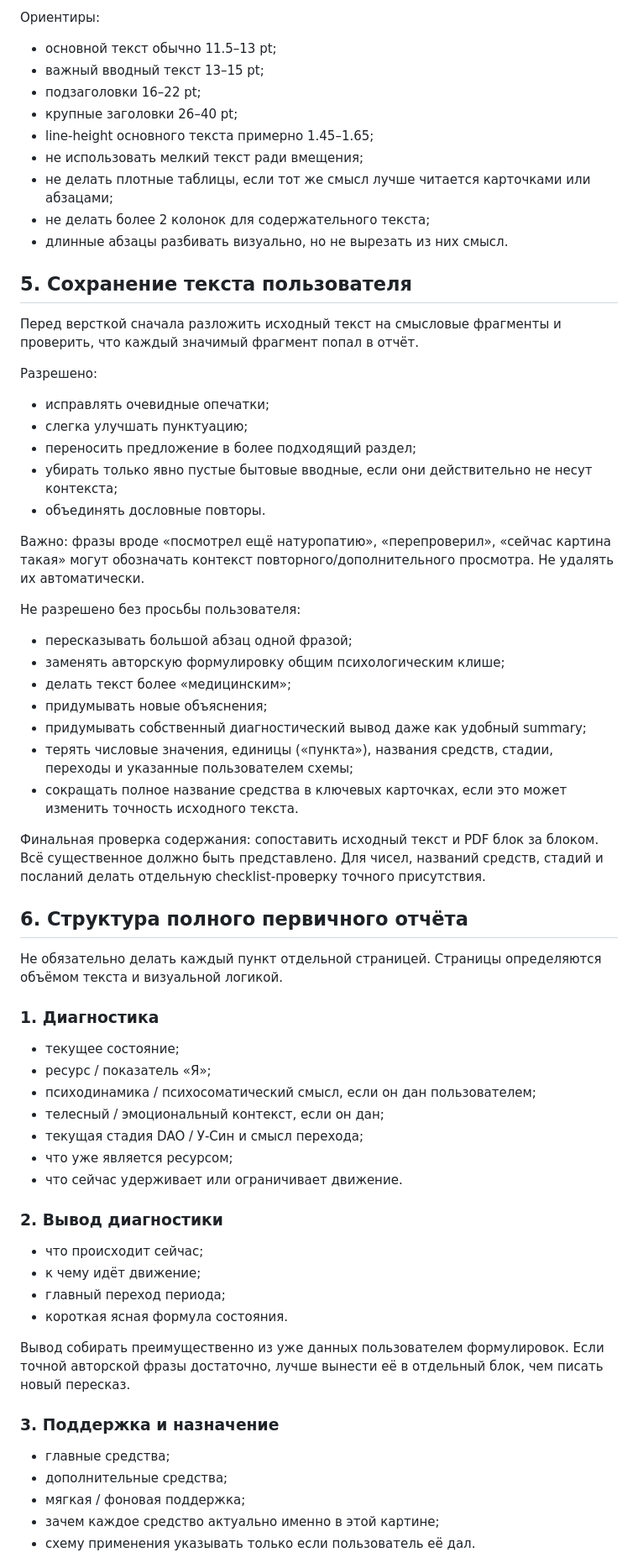
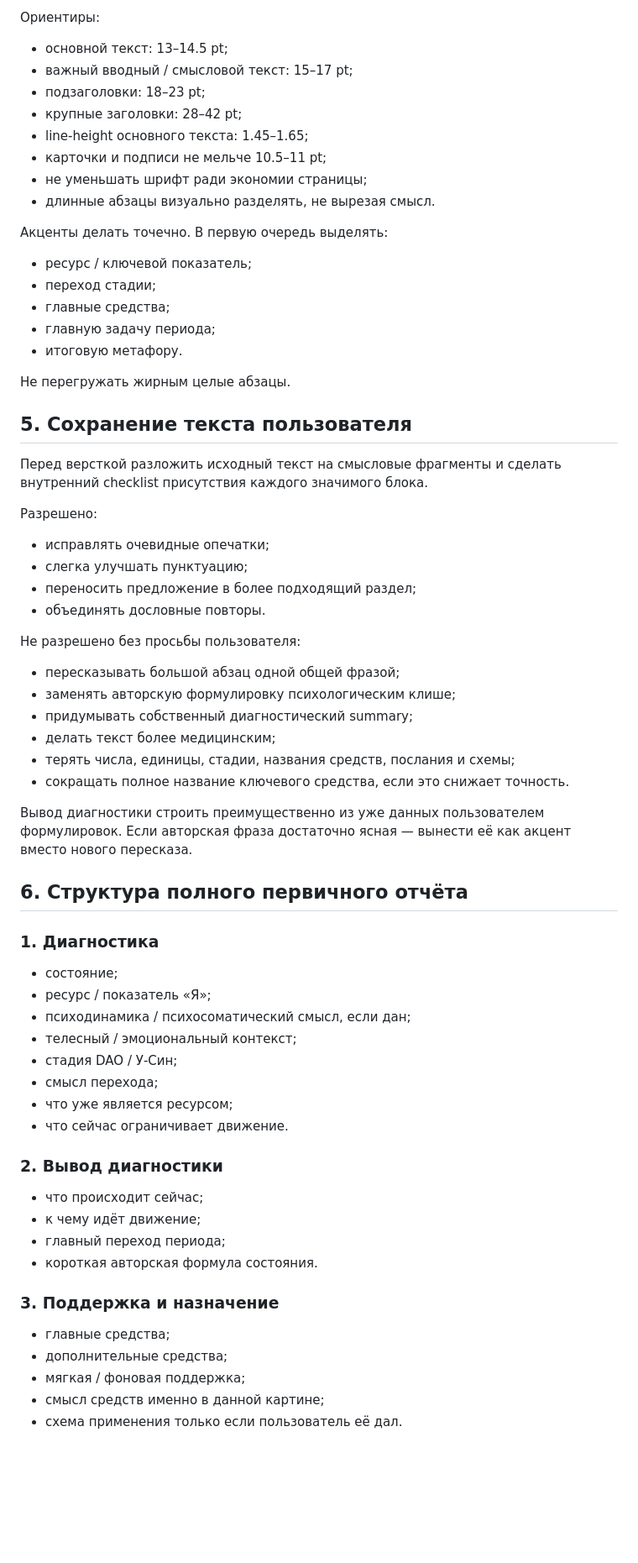
Before and after one commit to andylitvinov-design/dao-usin-bach-report-kit, a Markdown page: MASTER_REPORT_INSTRUCTIONS.md, the part around one of its changes. Shown at 84% size. Drawn GitHub-style; blank space fills up the shorter version.

```diff
--- a/MASTER_REPORT_INSTRUCTIONS.md
+++ b/MASTER_REPORT_INSTRUCTIONS.md
@@ -55,64 +46,65 @@
 
 Ориентиры:
-- основной текст обычно 11.5–13 pt;
-- важный вводный текст 13–15 pt;
-- подзаголовки 16–22 pt;
-- крупные заголовки 26–40 pt;
-- line-height основного текста примерно 1.45–1.65;
-- не использовать мелкий текст ради вмещения;
-- не делать плотные таблицы, если тот же смысл лучше читается карточками или абзацами;
-- не делать более 2 колонок для содержательного текста;
-- длинные абзацы разбивать визуально, но не вырезать из них смысл.
+- основной текст: 13–14.5 pt;
+- важный вводный / смысловой текст: 15–17 pt;
+- подзаголовки: 18–23 pt;
+- крупные заголовки: 28–42 pt;
+- line-height основного текста: 1.45–1.65;
+- карточки и подписи не мельче 10.5–11 pt;
+- не уменьшать шрифт ради экономии страницы;
+- длинные абзацы визуально разделять, не вырезая смысл.
+
+Акценты делать точечно. В первую очередь выделять:
+- ресурс / ключевой показатель;
+- переход стадии;
+- главные средства;
+- главную задачу периода;
+- итоговую метафору.
+
+Не перегружать жирным целые абзацы.
 
 ## 5. Сохранение текста пользователя
 
-Перед версткой сначала разложить исходный текст на смысловые фрагменты и проверить, что каждый значимый фрагмент попал в отчёт.
+Перед версткой разложить исходный текст на смысловые фрагменты и сделать внутренний checklist присутствия каждого значимого блока.
 
 Разрешено:
 - исправлять очевидные опечатки;
 - слегка улучшать пунктуацию;
 - переносить предложение в более подходящий раздел;
-- убирать только явно пустые бытовые вводные, если они действительно не несут контекста;
 - объединять дословные повторы.
 
-Важно: фразы вроде «посмотрел ещё натуропатию», «перепроверил», «сейчас картина такая» могут обозначать контекст повторного/дополнительного просмотра. Не удалять их автоматически.
+Не разрешено без просьбы пользователя:
+- пересказывать большой абзац одной общей фразой;
+- заменять авторскую формулировку психологическим клише;
+- придумывать собственный диагностический summary;
+- делать текст более медицинским;
+- терять числа, единицы, стадии, названия средств, послания и схемы;
+- сокращать полное название ключевого средства, если это снижает точность.
 
-Не разрешено без просьбы пользователя:
-- пересказывать большой абзац одной фразой;
-- заменять авторскую формулировку общим психологическим клише;
-- делать текст более «медицинским»;
-- придумывать новые объяснения;
-- придумывать собственный диагностический вывод даже как удобный summary;
-- терять числовые значения, единицы («пункта»), названия средств, стадии, переходы и указанные пользователем схемы;
-- сокращать полное название средства в ключевых карточках, если это может изменить точность исходного текста.
-
-Финальная проверка содержания: сопоставить исходный текст и PDF блок за блоком. Всё существенное должно быть представлено. Для чисел, названий средств, стадий и посланий делать отдельную checklist-проверку точного присутствия.
+Вывод диагностики строить преимущественно из уже данных пользователем формулировок. Если авторская фраза достаточно ясная — вынести её как акцент вместо нового пересказа.
 
 ## 6. Структура полного первичного отчёта
 
-Не обязательно делать каждый пункт отдельной страницей. Страницы определяются объёмом текста и визуальной логикой.
-
 ### 1. Диагностика
-- текущее состояние;
+- состояние;
 - ресурс / показатель «Я»;
-- психодинамика / психосоматический смысл, если он дан пользователем;
-- телесный / эмоциональный контекст, если он дан;
-- текущая стадия DAO / У-Син и смысл перехода;
+- психодинамика / психосоматический смысл, если дан;
+- телесный / эмоциональный контекст;
+- стадия DAO / У-Син;
+- смысл перехода;
 - что уже является ресурсом;
-- что сейчас удерживает или ограничивает движение.
+- что сейчас ограничивает движение.
 
 ### 2. Вывод диагностики
 - что происходит сейчас;
 - к чему идёт движение;
 - главный переход периода;
-- короткая ясная формула состояния.
-
-Вывод собирать преимущественно из уже данных пользователем формулировок. Если точной авторской фразы достаточно, лучше вынести её в отдельный блок, чем писать новый пересказ.
+- короткая авторская формула состояния.
 
 ### 3. Поддержка и назначение
 - главные средства;
 - дополнительные средства;
 - мягкая / фоновая поддержка;
-- зачем каждое средство актуально именно в этой картине;
-- схему применения указывать только если пользователь её дал.
+- смысл средств именно в данной картине;
+- схема применения только если пользователь её дал.
 
```
Also changed, not shown: other parts of MASTER_REPORT_INSTRUCTIONS.md (+104 -125 lines).
